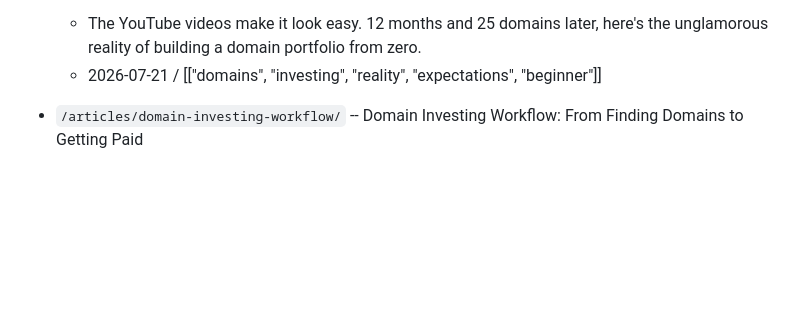
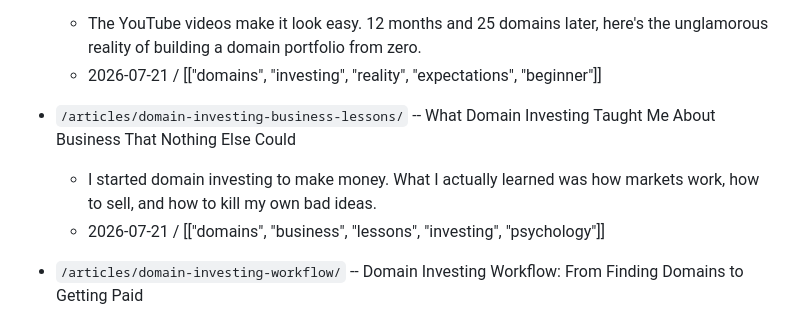
Before and after one commit to atheerium/atheerium.github.io, a Markdown page: INDEX.md, the part around the change. Rendered like a GitHub page; blank space fills up the shorter version.

Commit message:
Article: Domain Investing Business Lessons (capstone)

```diff
--- a/INDEX.md
+++ b/INDEX.md
@@ -77,6 +77,10 @@
 - `/articles/domain-flipping-reality/` -- I Thought Domain Flipping Would Make Me Rich Quick -- Here's What Actually Happened
   - The YouTube videos make it look easy. 12 months and 25 domains later, here's the unglamorous reality of building a domain portfolio from zero.
   - 2026-07-21 / [["domains", "investing", "reality", "expectations", "beginner"]]
+
+- `/articles/domain-investing-business-lessons/` -- What Domain Investing Taught Me About Business That Nothing Else Could
+  - I started domain investing to make money. What I actually learned was how markets work, how to sell, and how to kill my own bad ideas.
+  - 2026-07-21 / [["domains", "business", "lessons", "investing", "psychology"]]
 
 - `/articles/domain-investing-workflow/` -- Domain Investing Workflow: From Finding Domains to Getting Paid
   - My end-to-end process for domain investing -- how I find, evaluate, acquire, price, and sell domains from Algeria.
```
Also changed, not shown: 1 other file.
